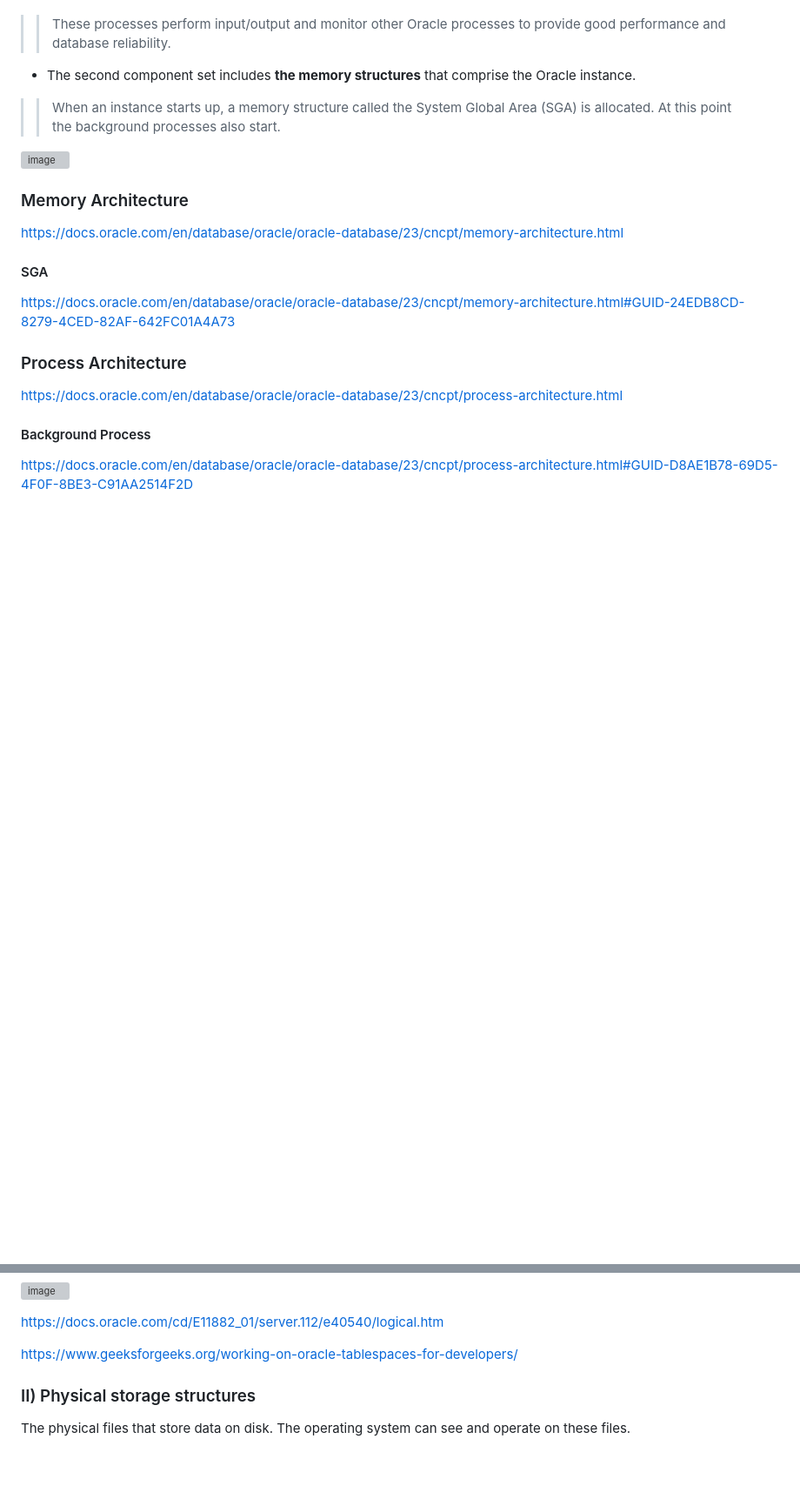
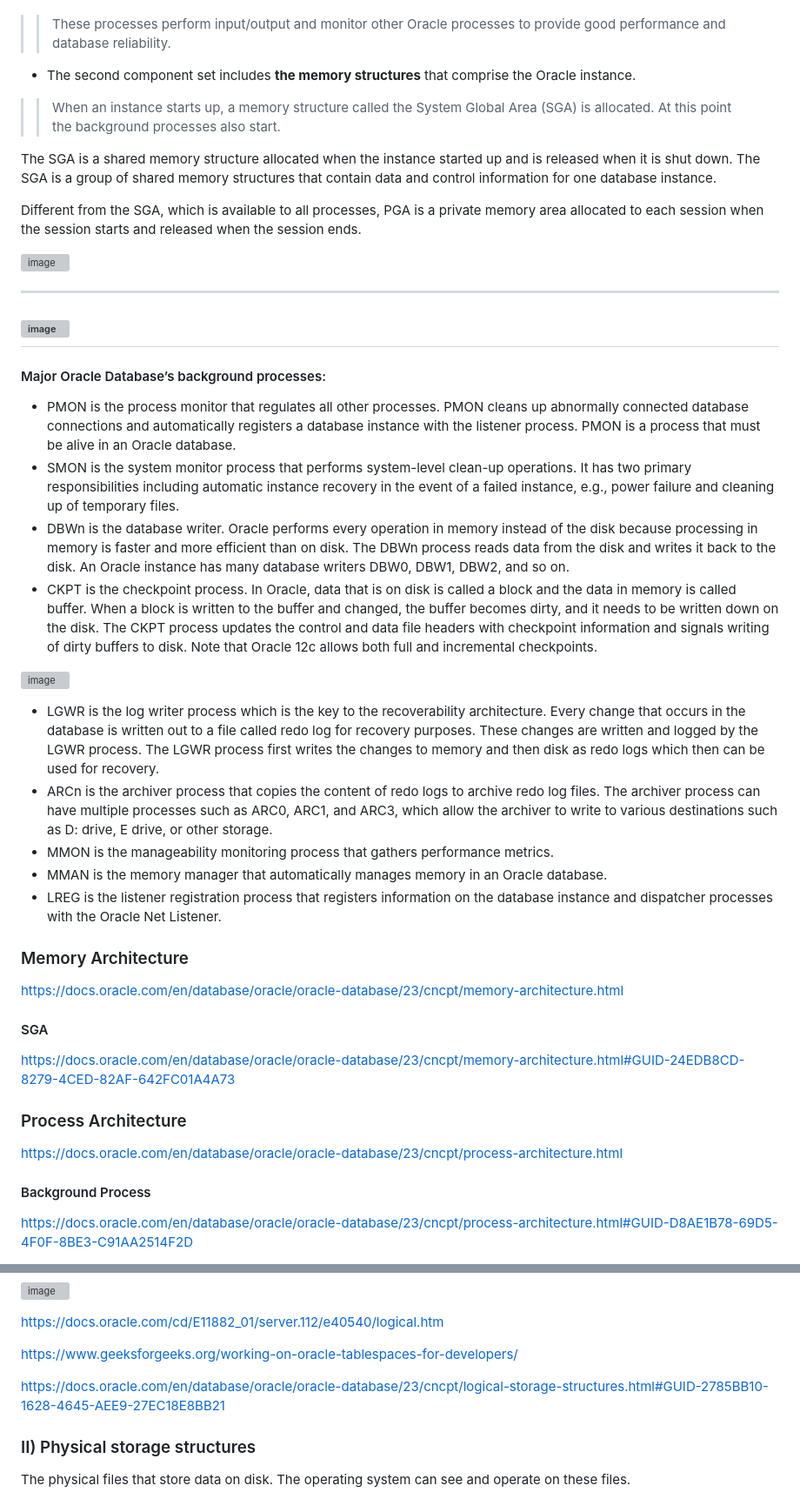
Before and after one commit to shyam2k23/repo2024, a Markdown page: OracleDatabase.md, 2 parts joined by grey strips. Shown: that part at 87% size. GitHub-like rendering; blank space fills up the shorter version; grey boxes are pictures that could not be loaded.

```diff
--- a/OracleDatabase.md
+++ b/OracleDatabase.md
@@ -34,7 +34,34 @@ An Oracle Instance consists of two different sets of components:
 >>  When an instance starts up, a memory structure called the System Global Area (SGA) is allocated.
 >>  At this point the background processes also start.
 
+The SGA is a shared memory structure allocated when the instance started up and is released when it is shut down. The SGA is a group of shared memory structures that contain data and control information for one database instance.
+
+Different from the SGA, which is available to all processes, PGA is a private memory area allocated to each session when the session starts and released when the session ends.
+
+
+![image](https://github.com/user-attachments/assets/d983cbfd-3798-438e-beb4-363cbe3e33c8)
+
+
+----------
+
 ![image](https://github.com/user-attachments/assets/77ed6364-6ca0-4734-8fca-9f6f47f831cd)
+----------
+
+#### Major Oracle Database’s background processes:
+* PMON is the process monitor that regulates all other processes. PMON cleans up abnormally connected database connections and automatically registers a database instance with the listener process. PMON is a process that must be alive in an Oracle database.
+* SMON is the system monitor process that performs system-level clean-up operations. It has two primary responsibilities including automatic instance recovery in the event of a failed instance, e.g., power failure and cleaning up of temporary files.
+* DBWn is the database writer. Oracle performs every operation in memory instead of the disk because processing in memory is faster and more efficient than on disk. The DBWn process reads data from the disk and writes it back to the disk. An Oracle instance has many database writers DBW0, DBW1, DBW2, and so on.
+* CKPT is the checkpoint process. In Oracle, data that is on disk is called a block and the data in memory is called buffer. When a block is written to the buffer and changed, the buffer becomes dirty, and it needs to be written down on the disk. The CKPT process updates the control and data file headers with checkpoint information and signals writing of dirty buffers to disk. Note that Oracle 12c allows both full and incremental checkpoints.
+
+![image](https://github.com/user-attachments/assets/bcd094fe-1970-4af2-9fee-88ad7efc13db)
+
+
+* LGWR is the log writer process which is the key to the recoverability architecture. Every change that occurs in the database is written out to a file called redo log for recovery purposes. These changes are written and logged by the LGWR process. The LGWR process first writes the changes to memory and then disk as redo logs which then can be used for recovery.
+* ARCn is the archiver process that copies the content of redo logs to archive redo log files. The archiver process can have multiple processes such as ARC0, ARC1, and ARC3, which allow the archiver to write to various destinations such as D: drive, E drive, or other storage.
+* MMON is the manageability monitoring process that gathers performance metrics.
+* MMAN is the memory manager that automatically manages memory in an Oracle database.
+* LREG is the listener registration process that registers information on the database instance and dispatcher processes with the Oracle Net Listener.
+
 
 ### Memory Architecture
 https://docs.oracle.com/en/database/oracle/oracle-database/23/cncpt/memory-architecture.html
@@ -69,6 +96,8 @@ Logical storage helps users find data and improves retrieval efficiency. The Dat
 https://docs.oracle.com/cd/E11882_01/server.112/e40540/logical.htm
 
 https://www.geeksforgeeks.org/working-on-oracle-tablespaces-for-developers/
+
+https://docs.oracle.com/en/database/oracle/oracle-database/23/cncpt/logical-storage-structures.html#GUID-2785BB10-1628-4645-AEE9-27EC18E8BB21
 
 
 ### II) Physical storage structures
```
